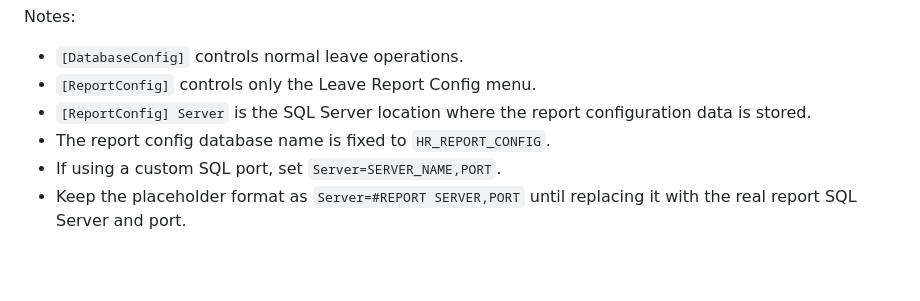
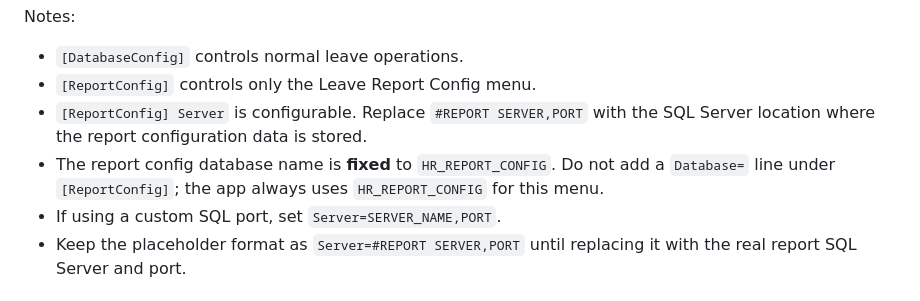
Before and after one commit to RasidinHatta/leave_management, a Markdown page: README.md, the part around the change. GitHub-like rendering; blank space fills up the shorter version.

Commit message:
docs: clarify configurable report server settings and fixed database naming in README

```diff
--- a/README.md
+++ b/README.md
@@ -63,8 +63,8 @@ Notes:
 
 - `[DatabaseConfig]` controls normal leave operations.
 - `[ReportConfig]` controls only the Leave Report Config menu.
-- `[ReportConfig] Server` is the SQL Server location where the report configuration data is stored.
-- The report config database name is fixed to `HR_REPORT_CONFIG`.
+- `[ReportConfig] Server` is configurable. Replace `#REPORT SERVER,PORT` with the SQL Server location where the report configuration data is stored.
+- The report config database name is **fixed** to `HR_REPORT_CONFIG`. Do not add a `Database=` line under `[ReportConfig]`; the app always uses `HR_REPORT_CONFIG` for this menu.
 - If using a custom SQL port, set `Server=SERVER_NAME,PORT`.
 - Keep the placeholder format as `Server=#REPORT SERVER,PORT` until replacing it with the real report SQL Server and port.
 
```
